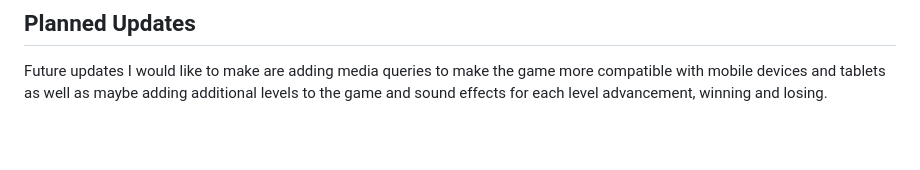
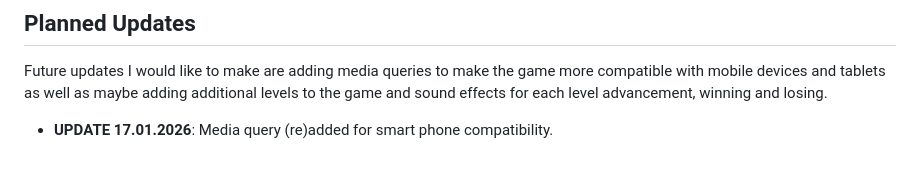
Before and after one commit to smhernandez1990/spaceman-game, a Markdown page: README.md, the part around the change. Drawn GitHub-style; blank space fills up the shorter version.

```diff
--- a/README.md
+++ b/README.md
@@ -71,3 +71,5 @@ For this game I used `HTML` to create this different elements of the game, `CSS`
 ## Planned Updates
 
 Future updates I would like to make are adding media queries to make the game more compatible with mobile devices and tablets as well as maybe adding additional levels to the game and sound effects for each level advancement, winning and losing.
+
++ __UPDATE 17.01.2026__: Media query (re)added for smart phone compatibility.
```
